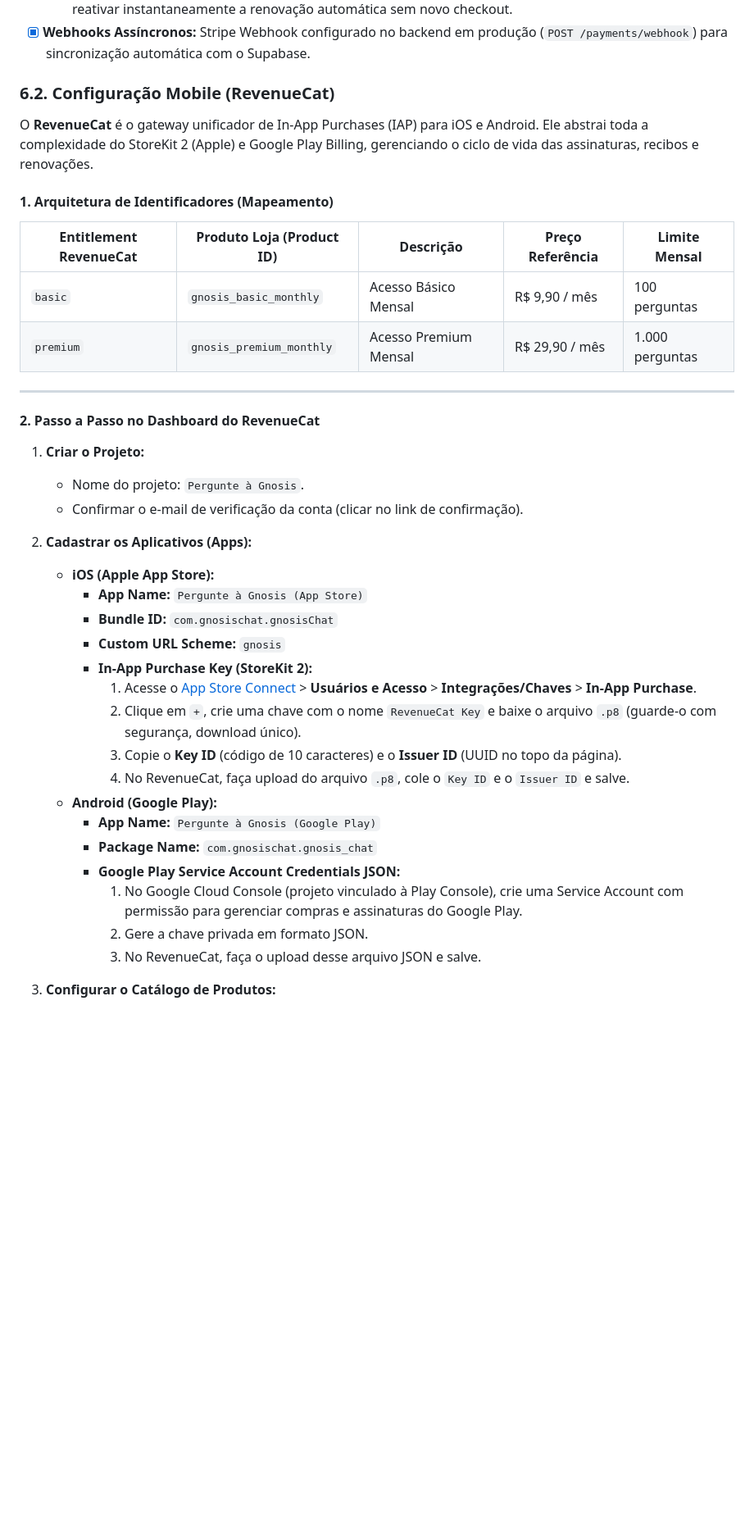
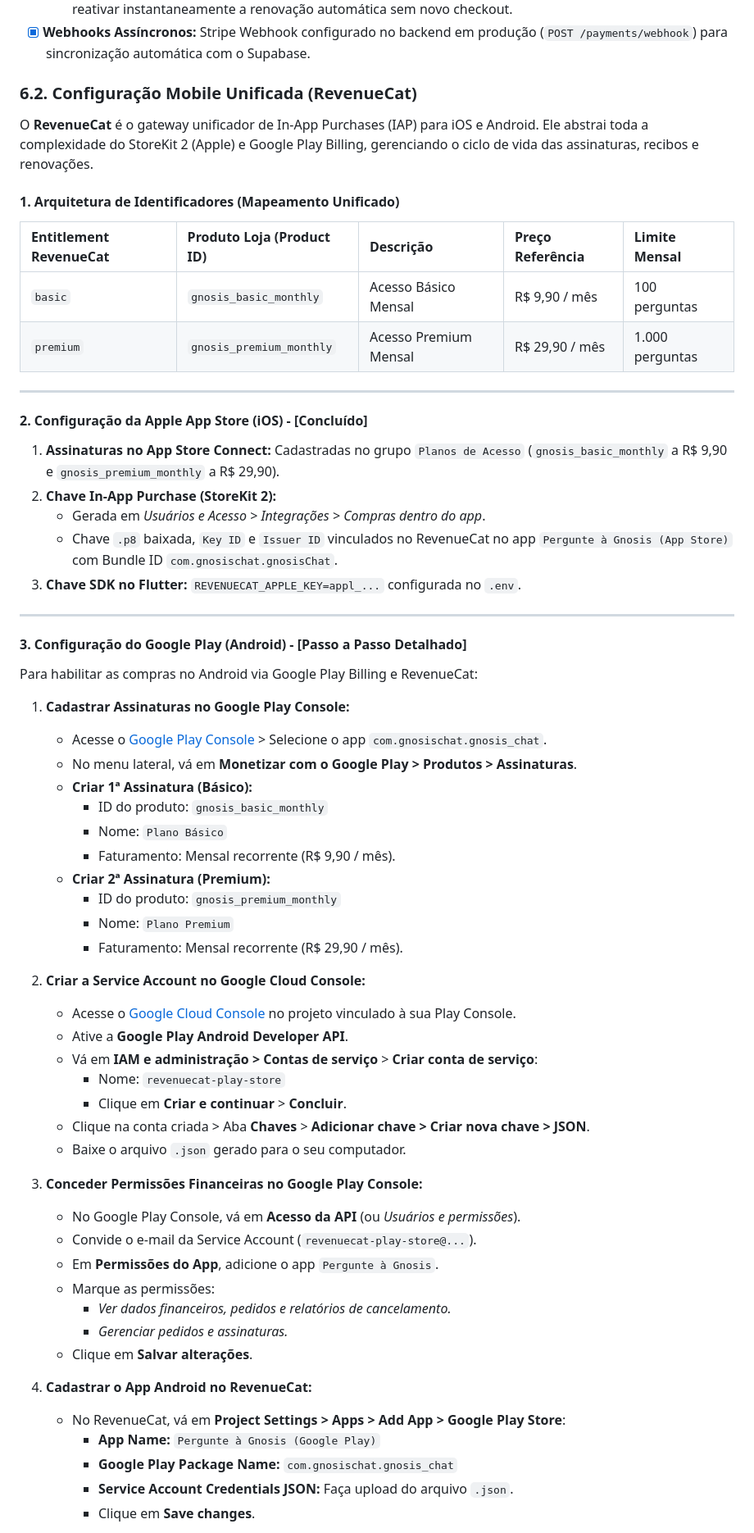
Before and after one commit to WArbiol/Gnosis-Chat-Front, a Markdown page: GUIA_DEFINITIVO_DE_DEPLOY.md, the part around one of its changes. Shown at 82% size. GitHub-like rendering; blank space fills up the shorter version.

Commit message:
docs(deploy): consolidate mobile billing and RevenueCat setup in section 6.2

```diff
--- a/GUIA_DEFINITIVO_DE_DEPLOY.md
+++ b/GUIA_DEFINITIVO_DE_DEPLOY.md
@@ -112,42 +112,67 @@ O Flutter Web gera arquivos estáticos (`HTML`, `JS`, `WebAssembly`). O deploy n
   - **Reativação em 1 Clique:** Endpoint `POST /payments/reactivate` (`cancel_at_period_end=False`), permitindo reativar instantaneamente a renovação automática sem novo checkout.
 - [X] **Webhooks Assíncronos:** Stripe Webhook configurado no backend em produção (`POST /payments/webhook`) para sincronização automática com o Supabase.
 
-### 6.2. Configuração Mobile (RevenueCat)
+### 6.2. Configuração Mobile Unificada (RevenueCat)
 
 O **RevenueCat** é o gateway unificador de In-App Purchases (IAP) para iOS e Android. Ele abstrai toda a complexidade do StoreKit 2 (Apple) e Google Play Billing, gerenciando o ciclo de vida das assinaturas, recibos e renovações.
 
-#### 1. Arquitetura de Identificadores (Mapeamento)
+#### 1. Arquitetura de Identificadores (Mapeamento Unificado)
 
-| Entitlement RevenueCat | Produto Loja (Product ID)  | Descrição           | Preço Referência | Limite Mensal   |
-| ---------------------- | -------------------------- | --------------------- | ------------------ | --------------- |
-| `basic`              | `gnosis_basic_monthly`   | Acesso Básico Mensal | R$ 9,90 / mês     | 100 perguntas   |
-| `premium`            | `gnosis_premium_monthly` | Acesso Premium Mensal | R$ 29,90 / mês    | 1.000 perguntas |
+| Entitlement RevenueCat | Produto Loja (Product ID) | Descrição | Preço Referência | Limite Mensal |
+| :--- | :--- | :--- | :--- | :--- |
+| `basic` | `gnosis_basic_monthly` | Acesso Básico Mensal | R$ 9,90 / mês | 100 perguntas |
+| `premium` | `gnosis_premium_monthly` | Acesso Premium Mensal | R$ 29,90 / mês | 1.000 perguntas |
 
 ---
 
-#### 2. Passo a Passo no Dashboard do RevenueCat
+#### 2. Configuração da Apple App Store (iOS) - [Concluído]
 
-1. **Criar o Projeto:**
+1. **Assinaturas no App Store Connect:** Cadastradas no grupo `Planos de Acesso` (`gnosis_basic_monthly` a R$ 9,90 e `gnosis_premium_monthly` a R$ 29,90).
+2. **Chave In-App Purchase (StoreKit 2):**
+   - Gerada em *Usuários e Acesso > Integrações > Compras dentro do app*.
+   - Chave `.p8` baixada, `Key ID` e `Issuer ID` vinculados no RevenueCat no app `Pergunte à Gnosis (App Store)` com Bundle ID `com.gnosischat.gnosisChat`.
+3. **Chave SDK no Flutter:** `REVENUECAT_APPLE_KEY=appl_...` configurada no `.env`.
 
-   - Nome do projeto: `Pergunte à Gnosis`.
-   - Confirmar o e-mail de verificação da conta (clicar no link de confirmação).
-2. **Cadastrar os Aplicativos (Apps):**
+---
 
-   - **iOS (Apple App Store):**
-     - **App Name:** `Pergunte à Gnosis (App Store)`
-     - **Bundle ID:** `com.gnosischat.gnosisChat`
-     - **Custom URL Scheme:** `gnosis`
-     - **In-App Purchase Key (StoreKit 2):**
-       1. Acesse o [App Store Connect](https://appstoreconnect.apple.com) > **Usuários e Acesso** > **Integrações/Chaves** > **In-App Purchase**.
-       2. Clique em `+`, crie uma chave com o nome `RevenueCat Key` e baixe o arquivo `.p8` (guarde-o com segurança, download único).
-       3. Copie o **Key ID** (código de 10 caracteres) e o **Issuer ID** (UUID no topo da página).
-       4. No RevenueCat, faça upload do arquivo `.p8`, cole o `Key ID` e o `Issuer ID` e salve.
-   - **Android (Google Play):**
+#### 3. Configuração do Google Play (Android) - [Passo a Passo Detalhado]
+
+Para habilitar as compras no Android via Google Play Billing e RevenueCat:
+
+1. **Cadastrar Assinaturas no Google Play Console:**
+   - Acesse o [Google Play Console](https://play.google.com/console/) > Selecione o app `com.gnosischat.gnosis_chat`.
+   - No menu lateral, vá em **Monetizar com o Google Play > Produtos > Assinaturas**.
+   - **Criar 1ª Assinatura (Básico):**
+     - ID do produto: `gnosis_basic_monthly`
+     - Nome: `Plano Básico`
+     - Faturamento: Mensal recorrente (R$ 9,90 / mês).
+   - **Criar 2ª Assinatura (Premium):**
+     - ID do produto: `gnosis_premium_monthly`
+     - Nome: `Plano Premium`
+     - Faturamento: Mensal recorrente (R$ 29,90 / mês).
+
+2. **Criar a Service Account no Google Cloud Console:**
+   - Acesse o [Google Cloud Console](https://console.cloud.google.com/) no projeto vinculado à sua Play Console.
+   - Ative a **Google Play Android Developer API**.
+   - Vá em **IAM e administração > Contas de serviço** > **Criar conta de serviço**:
+     - Nome: `revenuecat-play-store`
+     - Clique em **Criar e continuar** > **Concluir**.
+   - Clique na conta criada > Aba **Chaves** > **Adicionar chave > Criar nova chave > JSON**.
+   - Baixe o arquivo `.json` gerado para o seu computador.
+
+3. **Conceder Permissões Financeiras no Google Play Console:**
+   - No Google Play Console, vá em **Acesso da API** (ou *Usuários e permissões*).
+   - Convide o e-mail da Service Account (`revenuecat-play-store@...`).
+   - Em **Permissões do App**, adicione o app `Pergunte à Gnosis`.
+   - Marque as permissões:
+     - *Ver dados financeiros, pedidos e relatórios de cancelamento.*
+     - *Gerenciar pedidos e assinaturas.*
+   - Clique em **Salvar alterações**.
+
+4. **Cadastrar o App Android no RevenueCat:**
+   - No RevenueCat, vá em **Project Settings > Apps > Add App > Google Play Store**:
      - **App Name:** `Pergunte à Gnosis (Google Play)`
-     - **Package Name:** `com.gnosischat.gnosis_chat`
-     - **Google Play Service Account Credentials JSON:**
-       1. No Google Cloud Console (projeto vinculado à Play Console), crie uma Service Account com permissão para gerenciar compras e assinaturas do Google Play.
-       2. Gere a chave privada em formato JSON.
-       3. No RevenueCat, faça o upload desse arquivo JSON e salve.
-3. **Configurar o Catálogo de Produtos:**
+     - **Google Play Package Name:** `com.gnosischat.gnosis_chat`
+     - **Service Account Credentials JSON:** Faça upload do arquivo `.json`.
+     - Clique em **Save changes**.
 
```
Also changed, not shown: other parts of GUIA_DEFINITIVO_DE_DEPLOY.md (+25 -45 lines).
